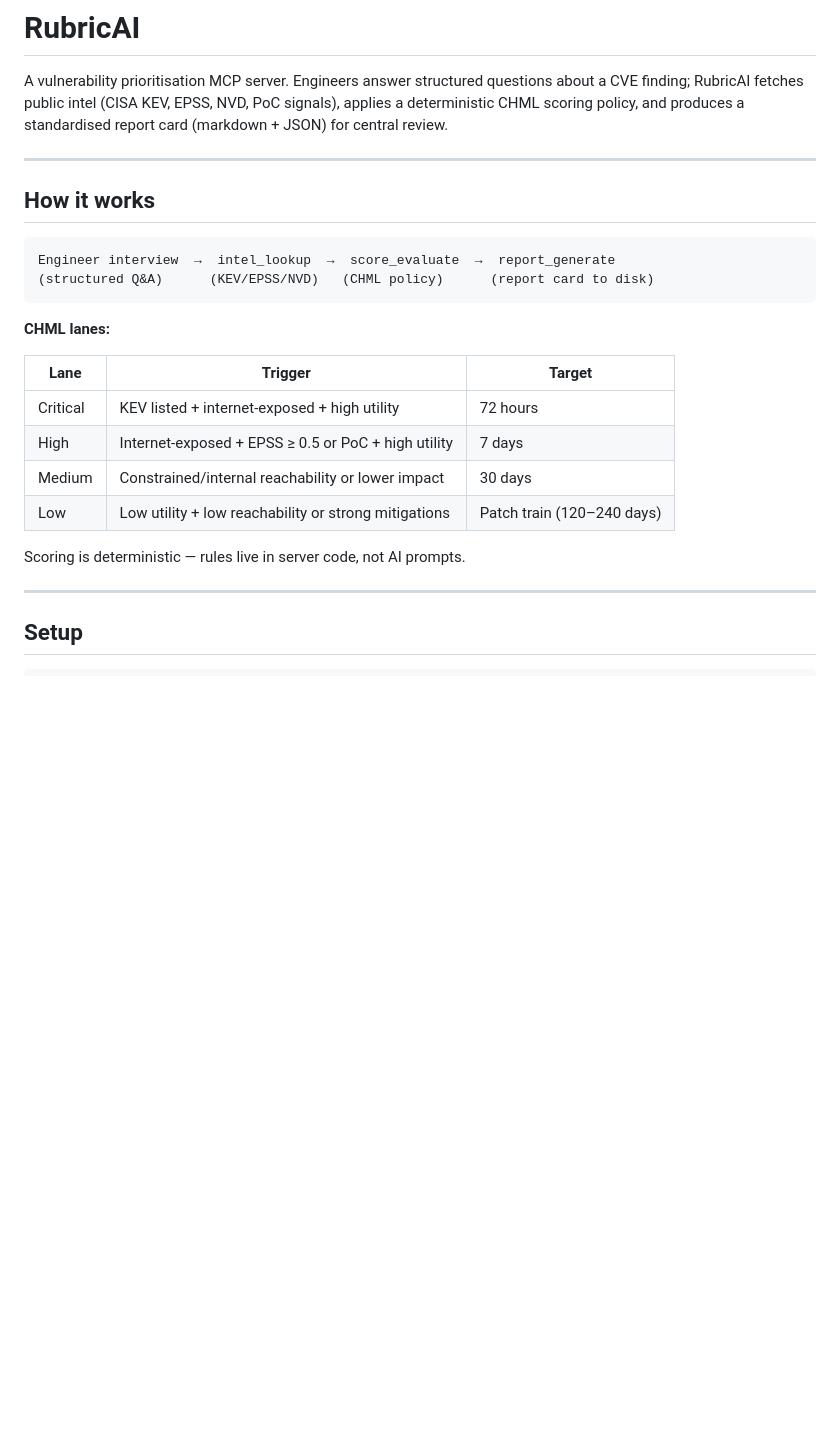
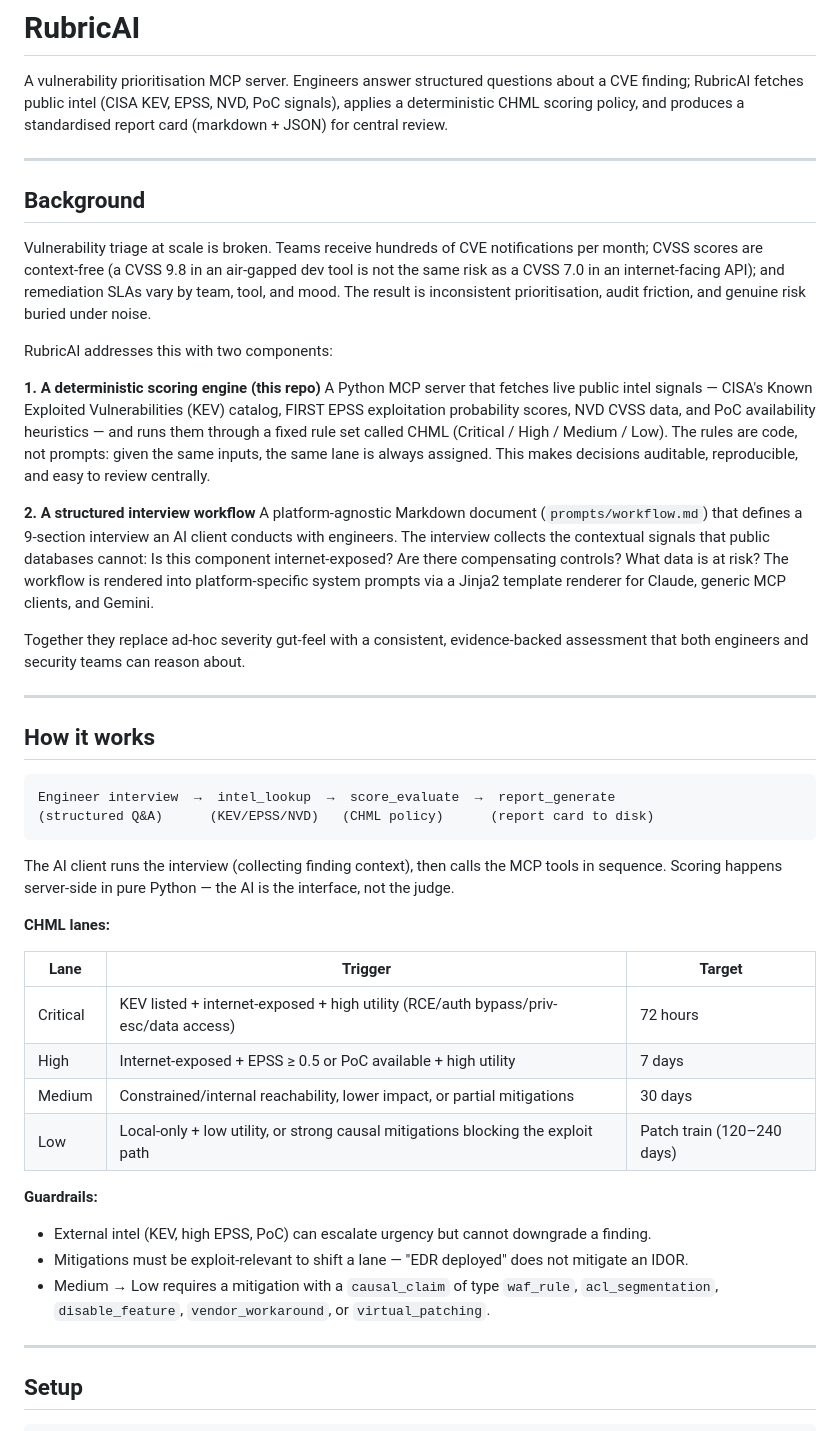
Before and after one commit to incendiary/RubricAI, a Markdown page: README.md, the part around one of its changes. Rendered like a GitHub page; blank space fills up the shorter version.

````diff
--- a/README.md
+++ b/README.md
@@ -1,6 +1,22 @@
 # RubricAI
 
 A vulnerability prioritisation MCP server. Engineers answer structured questions about a CVE finding; RubricAI fetches public intel (CISA KEV, EPSS, NVD, PoC signals), applies a deterministic CHML scoring policy, and produces a standardised report card (markdown + JSON) for central review.
+
+---
+
+## Background
+
+Vulnerability triage at scale is broken. Teams receive hundreds of CVE notifications per month; CVSS scores are context-free (a CVSS 9.8 in an air-gapped dev tool is not the same risk as a CVSS 7.0 in an internet-facing API); and remediation SLAs vary by team, tool, and mood. The result is inconsistent prioritisation, audit friction, and genuine risk buried under noise.
+
+RubricAI addresses this with two components:
+
+**1. A deterministic scoring engine (this repo)**
+A Python MCP server that fetches live public intel signals — CISA's Known Exploited Vulnerabilities (KEV) catalog, FIRST EPSS exploitation probability scores, NVD CVSS data, and PoC availability heuristics — and runs them through a fixed rule set called CHML (Critical / High / Medium / Low). The rules are code, not prompts: given the same inputs, the same lane is always assigned. This makes decisions auditable, reproducible, and easy to review centrally.
+
+**2. A structured interview workflow**
+A platform-agnostic Markdown document (`prompts/workflow.md`) that defines a 9-section interview an AI client conducts with engineers. The interview collects the contextual signals that public databases cannot: Is this component internet-exposed? Are there compensating controls? What data is at risk? The workflow is rendered into platform-specific system prompts via a Jinja2 template renderer for Claude, generic MCP clients, and Gemini.
+
+Together they replace ad-hoc severity gut-feel with a consistent, evidence-backed assessment that both engineers and security teams can reason about.
 
 ---
 
@@ -11,16 +27,21 @@ Engineer interview  →  intel_lookup  →  score_evaluate  →  report_generate
 (structured Q&A)      (KEV/EPSS/NVD)   (CHML policy)      (report card to disk)
 ```
 
+The AI client runs the interview (collecting finding context), then calls the MCP tools in sequence. Scoring happens server-side in pure Python — the AI is the interface, not the judge.
+
 **CHML lanes:**
 
 | Lane | Trigger | Target |
 |------|---------|--------|
-| Critical | KEV listed + internet-exposed + high utility | 72 hours |
-| High | Internet-exposed + EPSS ≥ 0.5 or PoC + high utility | 7 days |
-| Medium | Constrained/internal reachability or lower impact | 30 days |
-| Low | Low utility + low reachability or strong mitigations | Patch train (120–240 days) |
+| Critical | KEV listed + internet-exposed + high utility (RCE/auth bypass/priv-esc/data access) | 72 hours |
+| High | Internet-exposed + EPSS ≥ 0.5 or PoC available + high utility | 7 days |
+| Medium | Constrained/internal reachability, lower impact, or partial mitigations | 30 days |
+| Low | Local-only + low utility, or strong causal mitigations blocking the exploit path | Patch train (120–240 days) |
 
-Scoring is deterministic — rules live in server code, not AI prompts.
+**Guardrails:**
+- External intel (KEV, high EPSS, PoC) can escalate urgency but cannot downgrade a finding.
+- Mitigations must be exploit-relevant to shift a lane — "EDR deployed" does not mitigate an IDOR.
+- Medium → Low requires a mitigation with a `causal_claim` of type `waf_rule`, `acl_segmentation`, `disable_feature`, `vendor_workaround`, or `virtual_patching`.
 
 ---
 
````
Also changed, not shown: other parts of README.md (+60 -21 lines).
